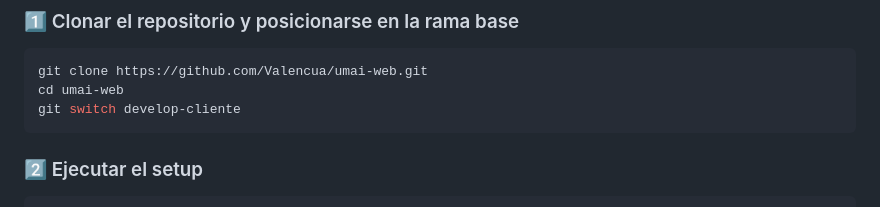
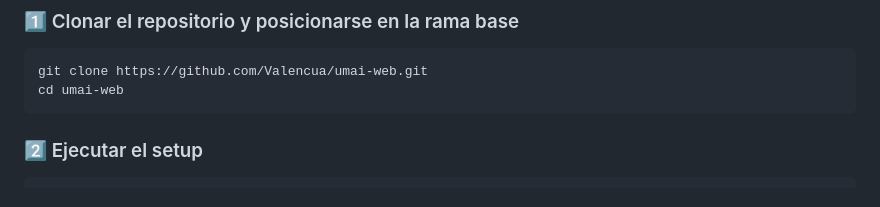
Before and after one commit to Valencua/umai-web, a Markdown page: README.md, the part around the change. Rendered like a GitHub page.

Commit message:
doc: se elimino lo de git switch develop cliente en instalacion y ejecucion

````diff
--- a/README.md
+++ b/README.md
@@ -54,7 +54,6 @@ cp .env.example .env
 ```bash
 git clone https://github.com/Valencua/umai-web.git
 cd umai-web
-git switch develop-cliente
 ```
 
 ### 2️⃣ Ejecutar el setup
````
